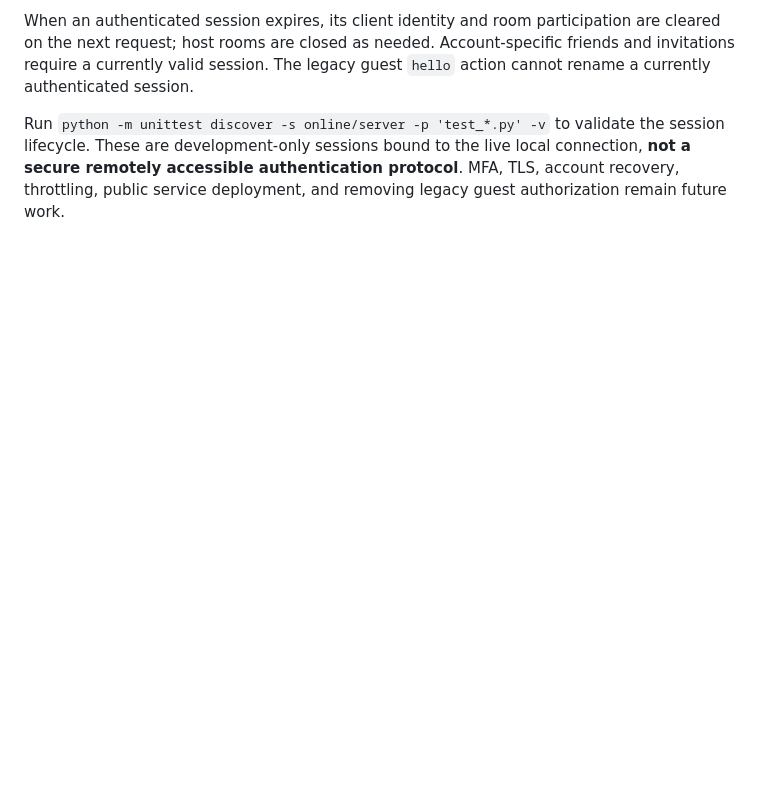
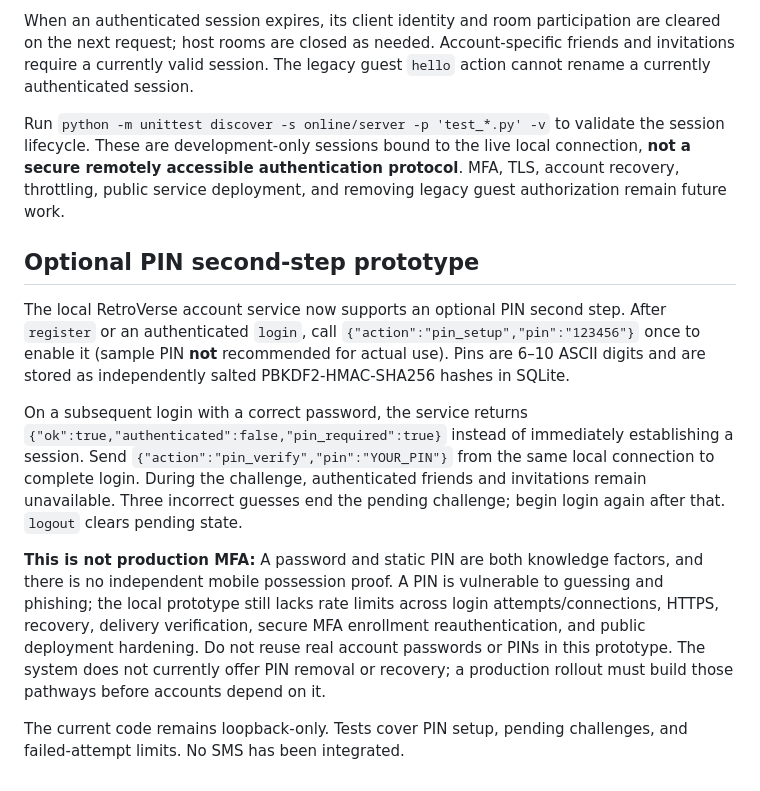
Before and after one commit to Cardsmageanime/RetroVerse, a Markdown page: online/server/ACCOUNTS.md, the part around the change. Rendered like a GitHub page; blank space fills up the shorter version.

Commit message:
docs: describe optional PIN challenge and its non-production security limitations

```diff
--- a/online/server/ACCOUNTS.md
+++ b/online/server/ACCOUNTS.md
@@ -41,3 +41,13 @@ Registered logins now get a per-connection, cryptographically random session wit
 When an authenticated session expires, its client identity and room participation are cleared on the next request; host rooms are closed as needed. Account-specific friends and invitations require a currently valid session. The legacy guest `hello` action cannot rename a currently authenticated session.
 
 Run `python -m unittest discover -s online/server -p 'test_*.py' -v` to validate the session lifecycle. These are development-only sessions bound to the live local connection, **not a secure remotely accessible authentication protocol**. MFA, TLS, account recovery, throttling, public service deployment, and removing legacy guest authorization remain future work.
+
+## Optional PIN second-step prototype
+
+The local RetroVerse account service now supports an optional PIN second step. After `register` or an authenticated `login`, call `{"action":"pin_setup","pin":"123456"}` once to enable it (sample PIN **not** recommended for actual use). Pins are 6–10 ASCII digits and are stored as independently salted PBKDF2-HMAC-SHA256 hashes in SQLite.
+
+On a subsequent login with a correct password, the service returns `{"ok":true,"authenticated":false,"pin_required":true}` instead of immediately establishing a session. Send `{"action":"pin_verify","pin":"YOUR_PIN"}` from the same local connection to complete login. During the challenge, authenticated friends and invitations remain unavailable. Three incorrect guesses end the pending challenge; begin login again after that. `logout` clears pending state.
+
+**This is not production MFA:** A password and static PIN are both knowledge factors, and there is no independent mobile possession proof. A PIN is vulnerable to guessing and phishing; the local prototype still lacks rate limits across login attempts/connections, HTTPS, recovery, delivery verification, secure MFA enrollment reauthentication, and public deployment hardening. Do not reuse real account passwords or PINs in this prototype. The system does not currently offer PIN removal or recovery; a production rollout must build those pathways before accounts depend on it.
+
+The current code remains loopback-only. Tests cover PIN setup, pending challenges, and failed-attempt limits. No SMS has been integrated.
```
